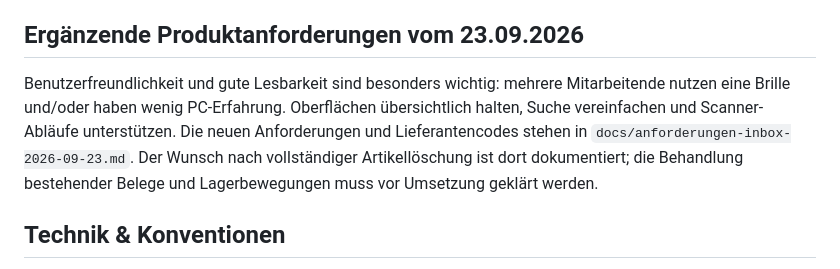
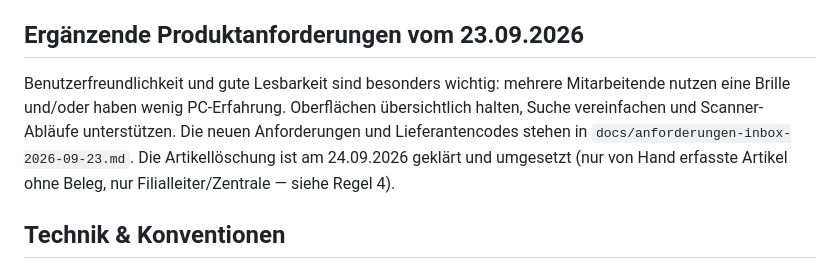
Before and after one commit to FreaXz03/sportfabrik-inventory, a Markdown page: CLAUDE.md, the part around the change. Drawn GitHub-style.

Commit message:
CLAUDE.md: Artikellöschung als geklärt vermerken
Co-Authored-By: Claude Opus 5.5 <noreply@anthropic.com>

```diff
--- a/CLAUDE.md
+++ b/CLAUDE.md
@@ -27,7 +27,7 @@ Das bestehende Repo (FastAPI-App für Intersport-Rechnungen) ist die Ausgangsbas
 
 ## Ergänzende Produktanforderungen vom 23.09.2026
 
-Benutzerfreundlichkeit und gute Lesbarkeit sind besonders wichtig: mehrere Mitarbeitende nutzen eine Brille und/oder haben wenig PC-Erfahrung. Oberflächen übersichtlich halten, Suche vereinfachen und Scanner-Abläufe unterstützen. Die neuen Anforderungen und Lieferantencodes stehen in `docs/anforderungen-inbox-2026-09-23.md`. Der Wunsch nach vollständiger Artikellöschung ist dort dokumentiert; die Behandlung bestehender Belege und Lagerbewegungen muss vor Umsetzung geklärt werden.
+Benutzerfreundlichkeit und gute Lesbarkeit sind besonders wichtig: mehrere Mitarbeitende nutzen eine Brille und/oder haben wenig PC-Erfahrung. Oberflächen übersichtlich halten, Suche vereinfachen und Scanner-Abläufe unterstützen. Die neuen Anforderungen und Lieferantencodes stehen in `docs/anforderungen-inbox-2026-09-23.md`. Die Artikellöschung ist am 24.09.2026 geklärt und umgesetzt (nur von Hand erfasste Artikel ohne Beleg, nur Filialleiter/Zentrale — siehe Regel 4).
 
 ## Technik & Konventionen
 
```
